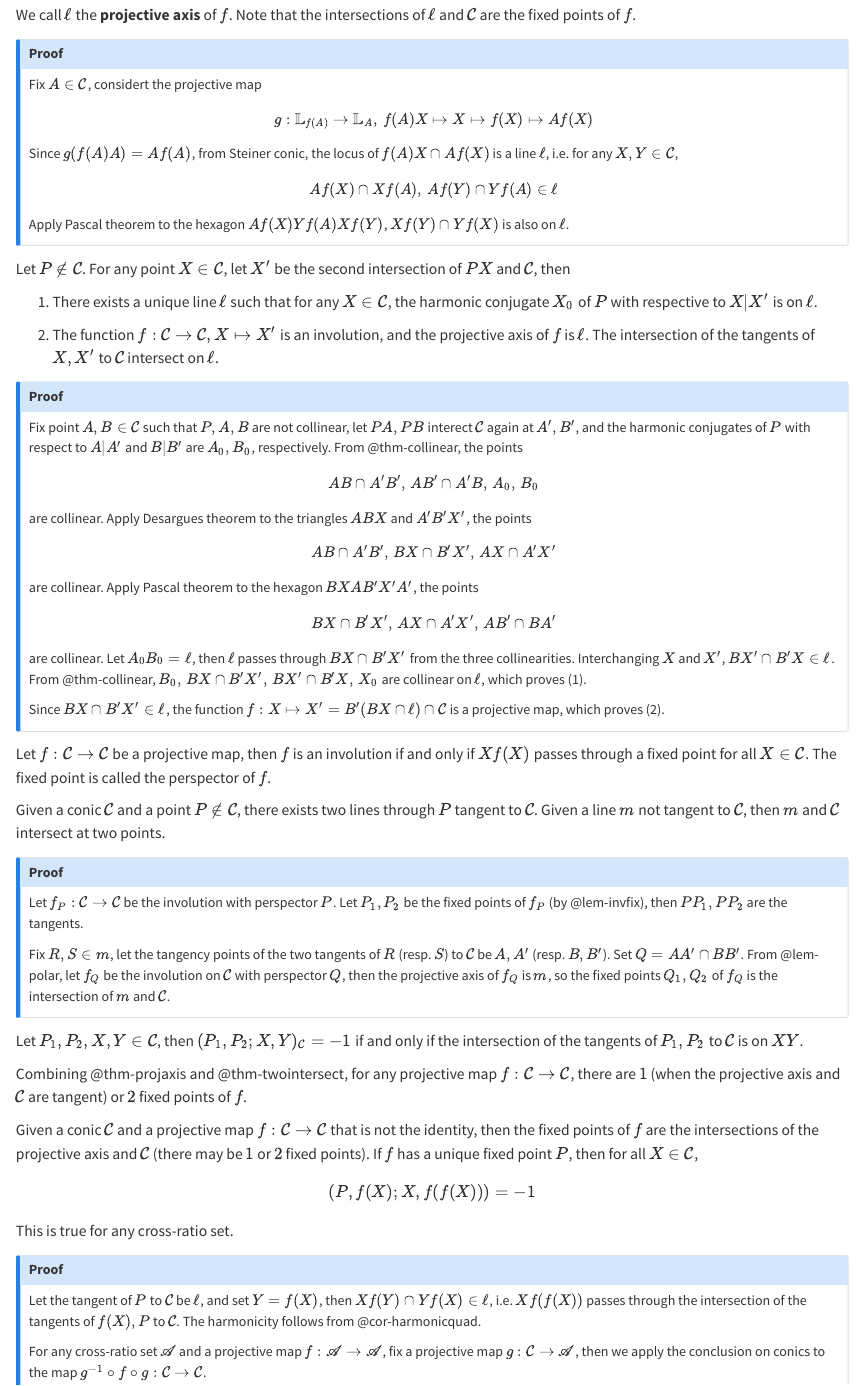
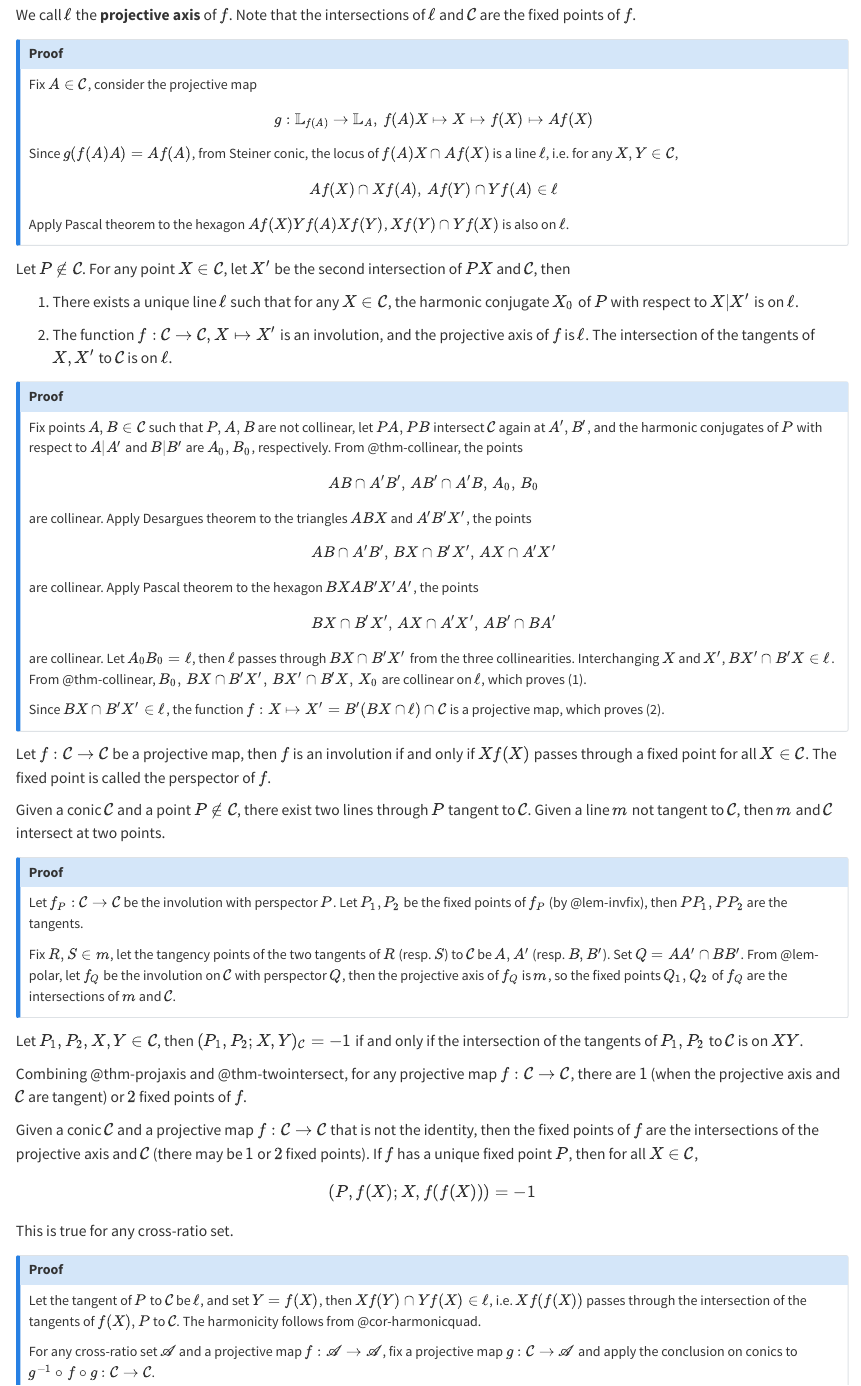
Before and after one commit to ckliao914/Plane-Geometry, a Quarto document (en/ch2.qmd): the page in a window 1100 px wide, from 3440 px down. Rendered offline with R 4.5, knitr and Pandoc in place of Quarto, with nearby package versions.

Commit message:
Update ch2.qmd

```diff
--- a/en/ch2.qmd
+++ b/en/ch2.qmd
@@ -172,7 +172,7 @@ We call $\ell$ the **projective axis** of $f$. Note that the intersections of $\
 
 ::: {.callout-note collapse="true" icon="false"}
 ## Proof
-Fix $A\in\mathcal{C}$, considert the projective map
+Fix $A\in\mathcal{C}$, consider the projective map
 $$
 g:\mathbb{L}_{f(A)}\to\mathbb{L}_A, \,f(A)X\mapsto X\mapsto f(X)\mapsto Af(X)
 $$
@@ -186,14 +186,14 @@ Apply Pascal theorem to the hexagon $Af(X)Yf(A)Xf(Y)$, $Xf(Y)\cap Yf(X)$ is also
 ::: {#lem-polar}
 Let $P\notin\mathcal{C}$. For any point $X\in\mathcal{C}$, let $X'$ be the second intersection of $PX$ and $\mathcal{C}$, then
 
-(1) There exists a unique line $\ell$ such that for any $X\in\mathcal{C}$, the harmonic conjugate $X_0$ of $P$ with respective to $X|X'$ is on $\ell$.
+(1) There exists a unique line $\ell$ such that for any $X\in\mathcal{C}$, the harmonic conjugate $X_0$ of $P$ with respect to $X|X'$ is on $\ell$.
 
-(2) The function $f:\mathcal{C}\to \mathcal{C}, X\mapsto X'$ is an involution, and the projective axis of $f$ is $\ell$. The intersection of the tangents of $X,X'$ to $\mathcal{C}$ intersect on $\ell$.
+(2) The function $f:\mathcal{C}\to \mathcal{C}, X\mapsto X'$ is an involution, and the projective axis of $f$ is $\ell$. The intersection of the tangents of $X,X'$ to $\mathcal{C}$ is on $\ell$.
 :::
 
 ::: {.callout-note collapse="true" icon="false"}
 ## Proof
-Fix point $A,B\in\mathcal{C}$ such that $P,A, B$ are not collinear, let $PA,PB$ interect $\mathcal{C}$ again at $A',B'$, and the harmonic conjugates of $P$ with respect to $A|A'$ and $B|B'$ are $A_0,B_0$, respectively. From @thm-collinear, the points
+Fix points $A,B\in\mathcal{C}$ such that $P,A, B$ are not collinear, let $PA,PB$ intersect $\mathcal{C}$ again at $A',B'$, and the harmonic conjugates of $P$ with respect to $A|A'$ and $B|B'$ are $A_0,B_0$, respectively. From @thm-collinear, the points
 $$
 AB\cap A'B', \,AB'\cap A'B,\, A_0,\, B_0
 $$
@@ -215,14 +215,14 @@ Let $f:\mathcal{C}\to \mathcal{C}$ be a projective map, then $f$ is an involutio
 :::
 
 ::: {#thm-twointersect}
-Given a conic $\mathcal{C}$ and a point $P\notin \mathcal{C}$, there exists two lines through $P$ tangent to $\mathcal{C}$. Given a line $m$ not tangent to $\mathcal{C}$, then $m$ and $\mathcal{C}$ intersect at two points.
+Given a conic $\mathcal{C}$ and a point $P\notin \mathcal{C}$, there exist two lines through $P$ tangent to $\mathcal{C}$. Given a line $m$ not tangent to $\mathcal{C}$, then $m$ and $\mathcal{C}$ intersect at two points.
 :::
 
 ::: {.callout-note collapse="true" icon="false"}
 ## Proof
 Let $f_P:\mathcal{C}\to \mathcal{C}$ be the involution with perspector $P$. Let $P_1,P_2$ be the fixed points of $f_P$ (by @lem-invfix), then $PP_1,PP_2$ are the tangents.
 
-Fix $R,S\in m$, let the tangency points of the two tangents of $R$ (resp. $S$) to $\mathcal{C}$ be $A,A'$ (resp. $B,B'$). Set $Q=AA'\cap BB'$. From @lem-polar, let $f_Q$ be the involution on $\mathcal{C}$ with perspector $Q$, then the projective axis of $f_Q$ is $m$, so the fixed points $Q_1,Q_2$ of $f_Q$ is the intersection of $m$ and $\mathcal{C}$.
+Fix $R,S\in m$, let the tangency points of the two tangents of $R$ (resp. $S$) to $\mathcal{C}$ be $A,A'$ (resp. $B,B'$). Set $Q=AA'\cap BB'$. From @lem-polar, let $f_Q$ be the involution on $\mathcal{C}$ with perspector $Q$, then the projective axis of $f_Q$ is $m$, so the fixed points $Q_1,Q_2$ of $f_Q$ are the intersections of $m$ and $\mathcal{C}$.
 :::
 
 ::: {#cor-harmonicquad}
@@ -243,7 +243,7 @@ This is true for any cross-ratio set.
 ## Proof
 Let the tangent of $P$ to $\mathcal{C}$ be $\ell$, and set $Y=f(X)$, then $Xf(Y)\cap Yf(X)\in \ell$, i.e. $Xf(f(X))$ passes through the intersection of the tangents of $f(X),P$ to $\mathcal{C}$. The harmonicity follows from @cor-harmonicquad.
 
-For any cross-ratio set $\mathscr{A}$ and a projective map $f:\mathscr{A}\to \mathscr{A}$, fix a projective map $g:\mathcal{C}\to\mathscr{A}$, then we apply the conclusion on conics to the map $g^{-1}\circ f\circ g:\mathcal{C}\to \mathcal{C}$.
+For any cross-ratio set $\mathscr{A}$ and a projective map $f:\mathscr{A}\to \mathscr{A}$, fix a projective map $g:\mathcal{C}\to\mathscr{A}$ and apply the conclusion on conics to $g^{-1}\circ f\circ g:\mathcal{C}\to \mathcal{C}$.
 :::
 
 ## 錐線與延拓射影變換
```
Also changed, not shown: en/ch2.qmd (2 more changed lines).
